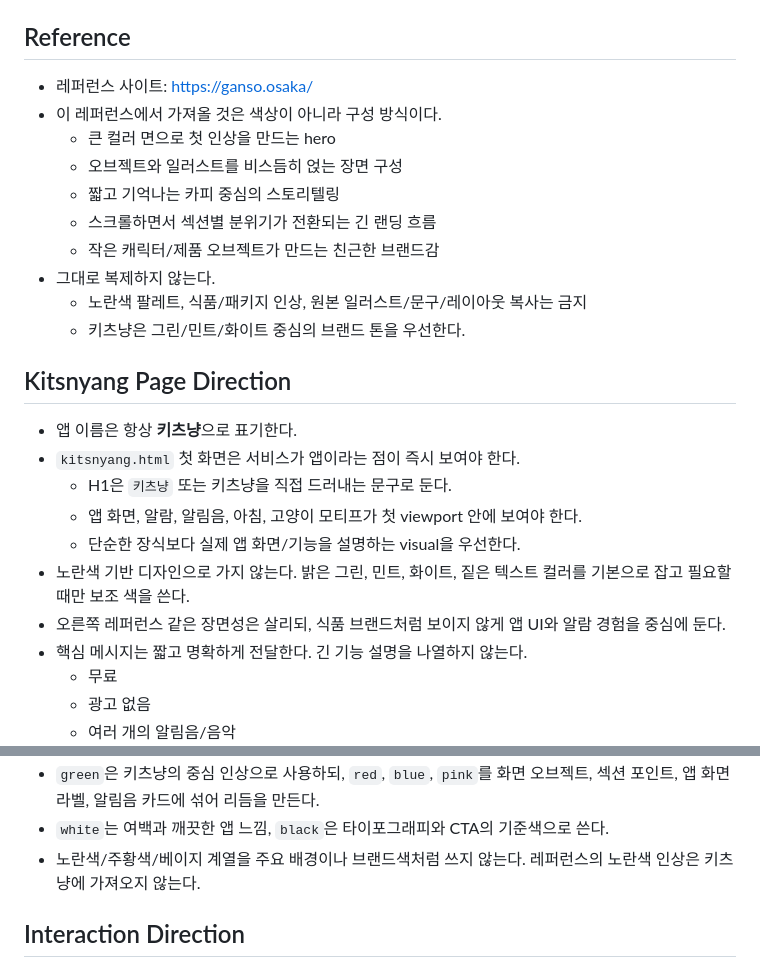
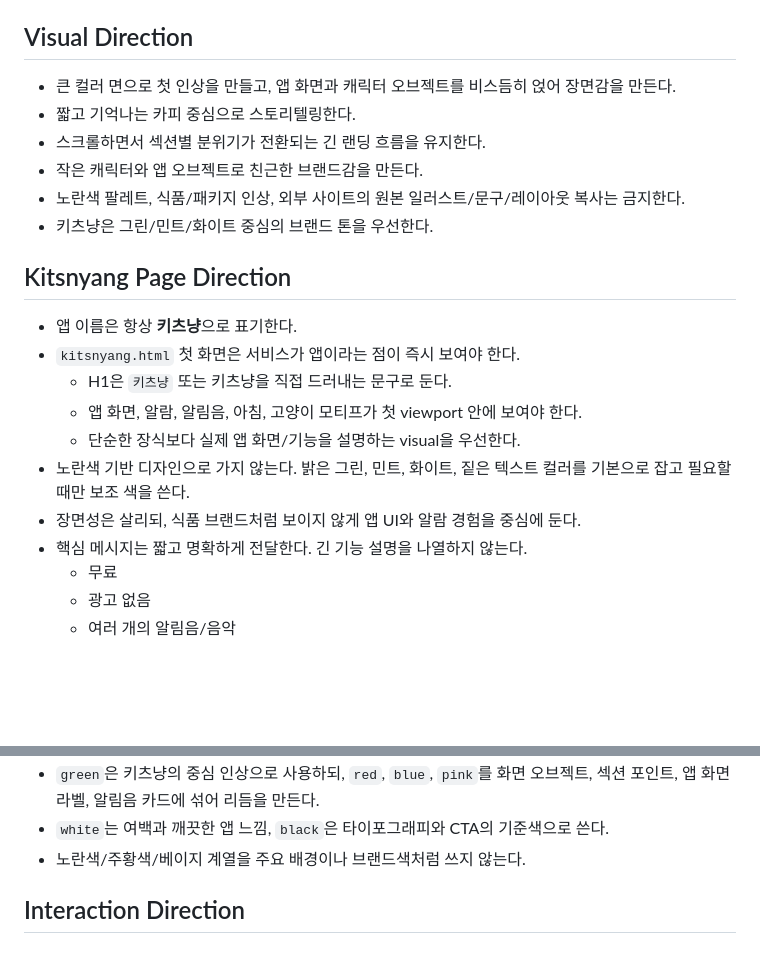
Before and after one commit to skyepodium/promotion, a Markdown page: AGENTS.md, 2 parts joined by grey strips. Drawn GitHub-style; blank space fills up the shorter version.

Commit message:
Remove public-facing reference notes
Prepare the promotion repository for public visibility by replacing a specific external reference note with generic visual direction.

Constraint: GitHub Pages on the current plan requires the repository to be public.

Rejected: Leaving the reference URL in AGENTS.md | Public readers do not need internal inspiration notes.

Confidence: high

Scope-risk: narrow

Directive: Keep public repo guidance generic and avoid storing inspiration URLs or internal critique notes in tracked files.

Tested: rg -n "ganso|reference|레퍼런스|참고|TODO|FIXME|secret|token|api[_-]?key|password|private" .; git diff --check.

```diff
--- a/AGENTS.md
+++ b/AGENTS.md
@@ -22,18 +22,16 @@
   - 예: `./kitsnyang.html`, `./assets/styles/site.css`
   - 절대 경로(`/assets/...`)는 base path가 확정된 뒤에만 사용한다.
 
-## Reference
+## Visual Direction
 
-- 레퍼런스 사이트: https://ganso.osaka/
-- 이 레퍼런스에서 가져올 것은 색상이 아니라 구성 방식이다.
-  - 큰 컬러 면으로 첫 인상을 만드는 hero
-  - 오브젝트와 일러스트를 비스듬히 얹는 장면 구성
-  - 짧고 기억나는 카피 중심의 스토리텔링
-  - 스크롤하면서 섹션별 분위기가 전환되는 긴 랜딩 흐름
-  - 작은 캐릭터/제품 오브젝트가 만드는 친근한 브랜드감
-- 그대로 복제하지 않는다.
-  - 노란색 팔레트, 식품/패키지 인상, 원본 일러스트/문구/레이아웃 복사는 금지
-  - 키츠냥은 그린/민트/화이트 중심의 브랜드 톤을 우선한다.
+- 큰 컬러 면으로 첫 인상을 만들고, 앱 화면과 캐릭터 오브젝트를 비스듬히 얹어
+  장면감을 만든다.
+- 짧고 기억나는 카피 중심으로 스토리텔링한다.
+- 스크롤하면서 섹션별 분위기가 전환되는 긴 랜딩 흐름을 유지한다.
+- 작은 캐릭터와 앱 오브젝트로 친근한 브랜드감을 만든다.
+- 노란색 팔레트, 식품/패키지 인상, 외부 사이트의 원본 일러스트/문구/레이아웃 복사는
+  금지한다.
+- 키츠냥은 그린/민트/화이트 중심의 브랜드 톤을 우선한다.
 
 ## Kitsnyang Page Direction
 
@@ -44,8 +42,7 @@
   - 단순한 장식보다 실제 앱 화면/기능을 설명하는 visual을 우선한다.
 - 노란색 기반 디자인으로 가지 않는다. 밝은 그린, 민트, 화이트, 짙은 텍스트 컬러를
   기본으로 잡고 필요할 때만 보조 색을 쓴다.
-- 오른쪽 레퍼런스 같은 장면성은 살리되, 식품 브랜드처럼 보이지 않게 앱 UI와
-  알람 경험을 중심에 둔다.
+- 장면성은 살리되, 식품 브랜드처럼 보이지 않게 앱 UI와 알람 경험을 중심에 둔다.
 - 핵심 메시지는 짧고 명확하게 전달한다. 긴 기능 설명을 나열하지 않는다.
   - 무료
   - 광고 없음
@@ -67,8 +64,7 @@
 - `green`은 키츠냥의 중심 인상으로 사용하되, `red`, `blue`, `pink`를 화면 오브젝트,
   섹션 포인트, 앱 화면 라벨, 알림음 카드에 섞어 리듬을 만든다.
 - `white`는 여백과 깨끗한 앱 느낌, `black`은 타이포그래피와 CTA의 기준색으로 쓴다.
-- 노란색/주황색/베이지 계열을 주요 배경이나 브랜드색처럼 쓰지 않는다. 레퍼런스의
-  노란색 인상은 키츠냥에 가져오지 않는다.
+- 노란색/주황색/베이지 계열을 주요 배경이나 브랜드색처럼 쓰지 않는다.
 
 ## Interaction Direction
 
```
